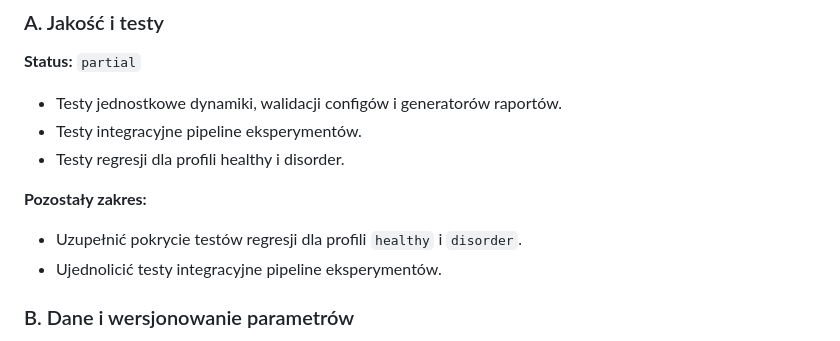
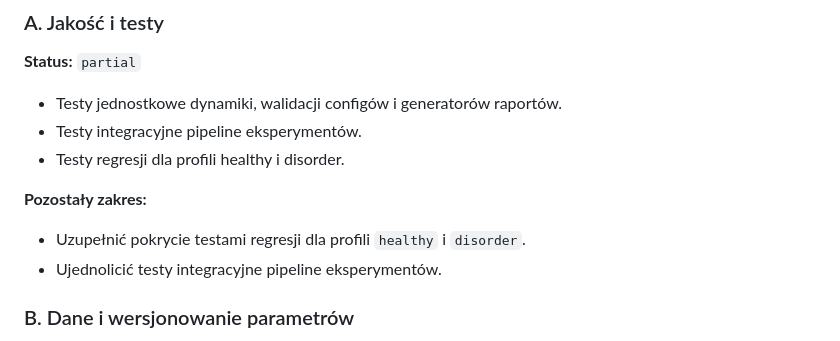
Before and after one commit to MatPomGit/neuro_sim, a Markdown page: BACKLOG.md, the part around the change. GitHub-like rendering.

Commit message:
Update BACKLOG.md
Co-authored-by: gemini-code-assist[bot] <176961590+gemini-code-assist[bot]@users.noreply.github.com>

```diff
--- a/BACKLOG.md
+++ b/BACKLOG.md
@@ -382,7 +382,7 @@ Poniższa lista zbiera komplet najbliższych prac planowanych na bazie aktualneg
 - Testy regresji dla profili healthy i disorder.
 
 **Pozostały zakres:**
-- Uzupełnić pokrycie testów regresji dla profili `healthy` i `disorder`.
+- Uzupełnić pokrycie testami regresji dla profili `healthy` i `disorder`.
 - Ujednolicić testy integracyjne pipeline eksperymentów.
 
 ### B. Dane i wersjonowanie parametrów
```
